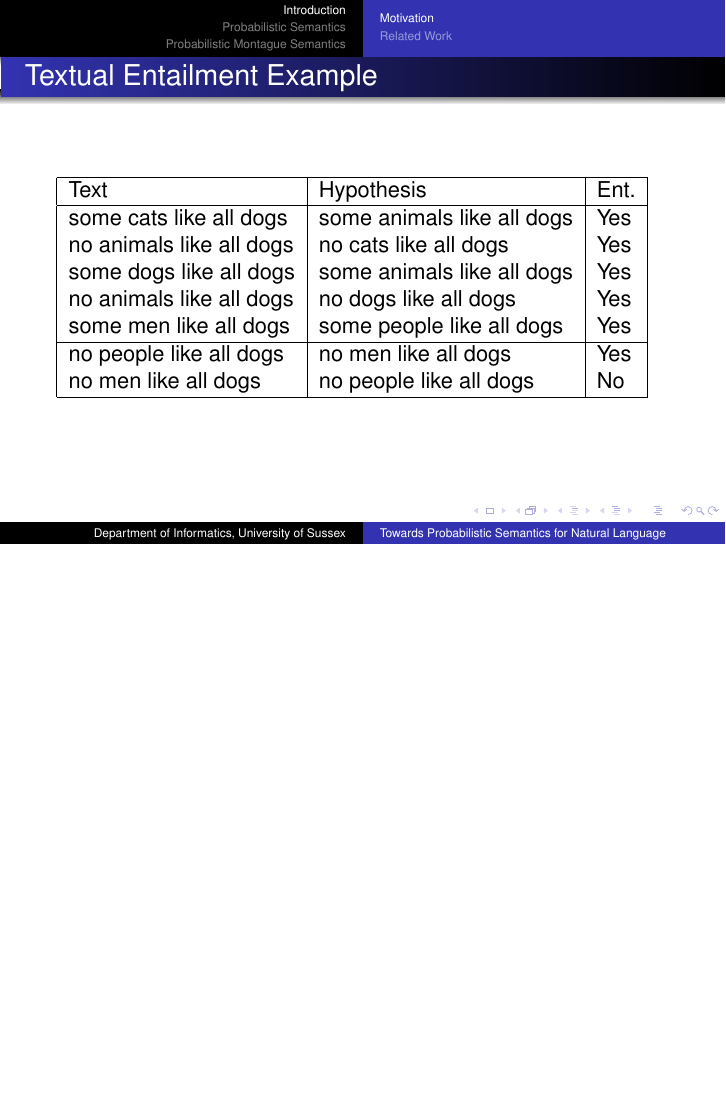
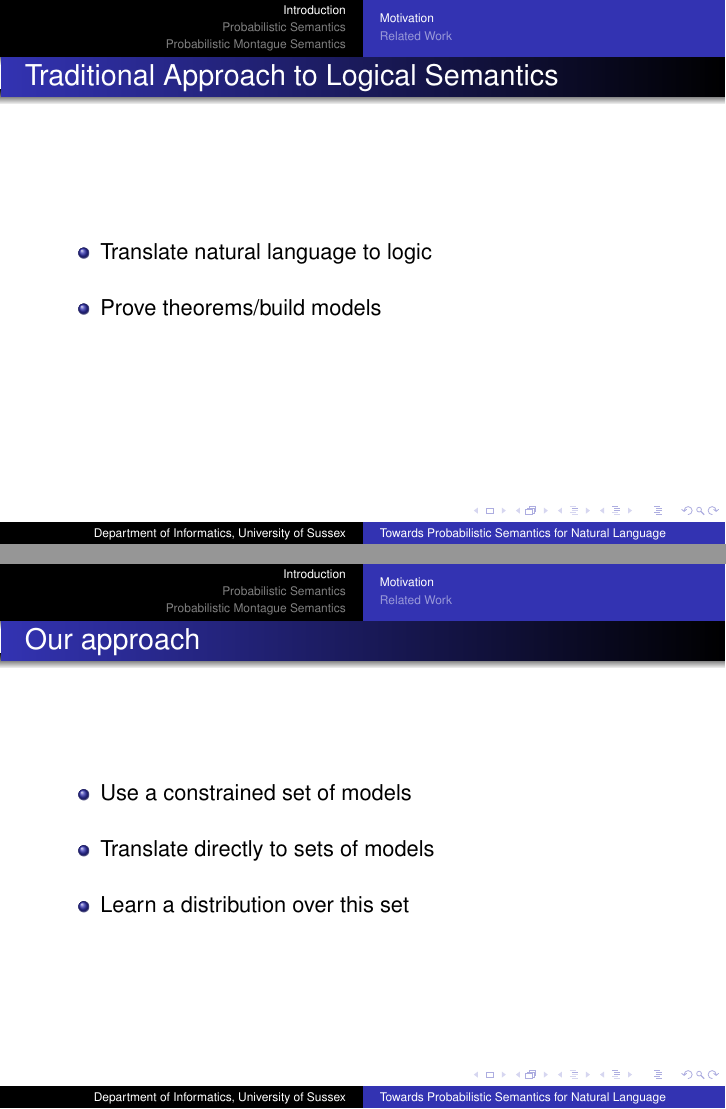
Before and after one commit to daoudclarke/probabilistic-semantics-paper, LaTeX slides (york-disco-pres-march-2014/prob-sem.tex): page 7 of 27 before the commit and pages 7 and 8 of 30 after it, the two joined at a grey line, the shorter picture padded with empty space. Compiled offline with pdfLaTeX.

Commit message:
Add some more comparison with logical semantics and a conclusion

```diff
--- a/york-disco-pres-march-2014/prob-sem.tex
+++ b/york-disco-pres-march-2014/prob-sem.tex
@@ -181,6 +181,21 @@
 \end{itemize}
 \end{frame}
 
+\begin{frame}{Traditional Approach to Logical Semantics}
+\begin{itemize}
+\item Translate natural language to logic
+\item Prove theorems/build models
+\end{itemize}
+\end{frame}
+
+\begin{frame}{Our approach}
+\begin{itemize}
+\item Use a constrained set of models
+\item Translate directly to sets of models
+\item Learn a distribution over this set
+\end{itemize}
+\end{frame}
+
 \begin{frame}{Textual Entailment Example}
 \begin{tabular}{|l|l|l|}
 \hline
```
Also changed, not shown: york-disco-pres-march-2014/prob-sem.tex (19 more changed lines).
